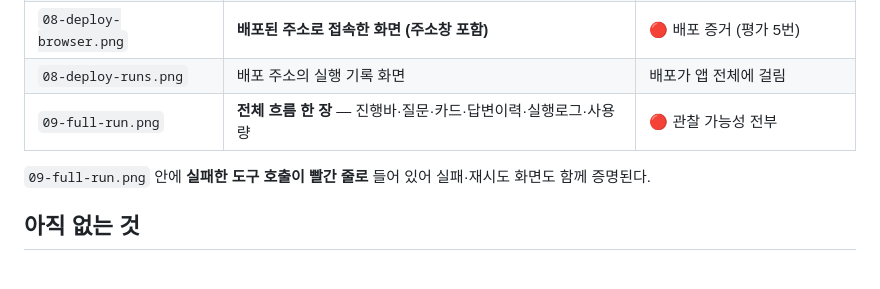
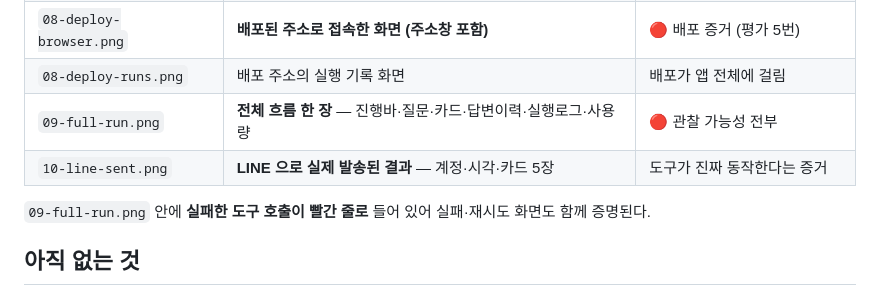
Before and after one commit to nike1137-svg/senior-cardnews-agent, a Markdown page: docs/screenshots/README.md, the part around the change. GitHub-like rendering.

```diff
--- a/docs/screenshots/README.md
+++ b/docs/screenshots/README.md
@@ -14,6 +14,7 @@
 | `08-deploy-browser.png` | **배포된 주소로 접속한 화면 (주소창 포함)** | 🔴 배포 증거 (평가 5번) |
 | `08-deploy-runs.png` | 배포 주소의 실행 기록 화면 | 배포가 앱 전체에 걸림 |
 | `09-full-run.png` | **전체 흐름 한 장** — 진행바·질문·카드·답변이력·실행로그·사용량 | 🔴 관찰 가능성 전부 |
+| `10-line-sent.png` | **LINE 으로 실제 발송된 결과** — 계정·시각·카드 5장 | 도구가 진짜 동작한다는 증거 |
 
 `09-full-run.png` 안에 **실패한 도구 호출이 빨간 줄로** 들어 있어
 실패·재시도 화면도 함께 증명된다.
```
Also changed, not shown: DECISIONS.md (+34 -0 lines), README.md (+20 -5 lines), docs/screenshots/10-line-sent.png (added), 3 other files.
